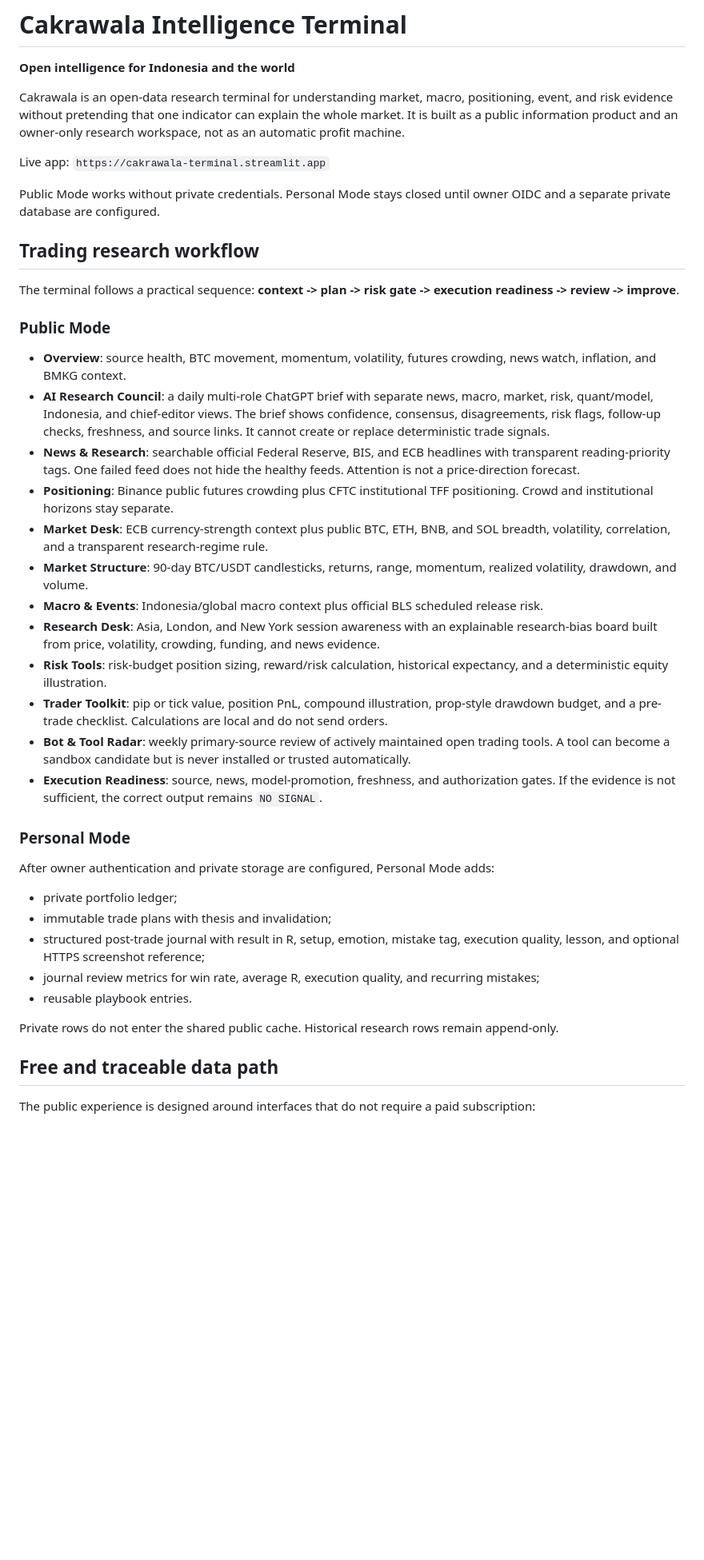
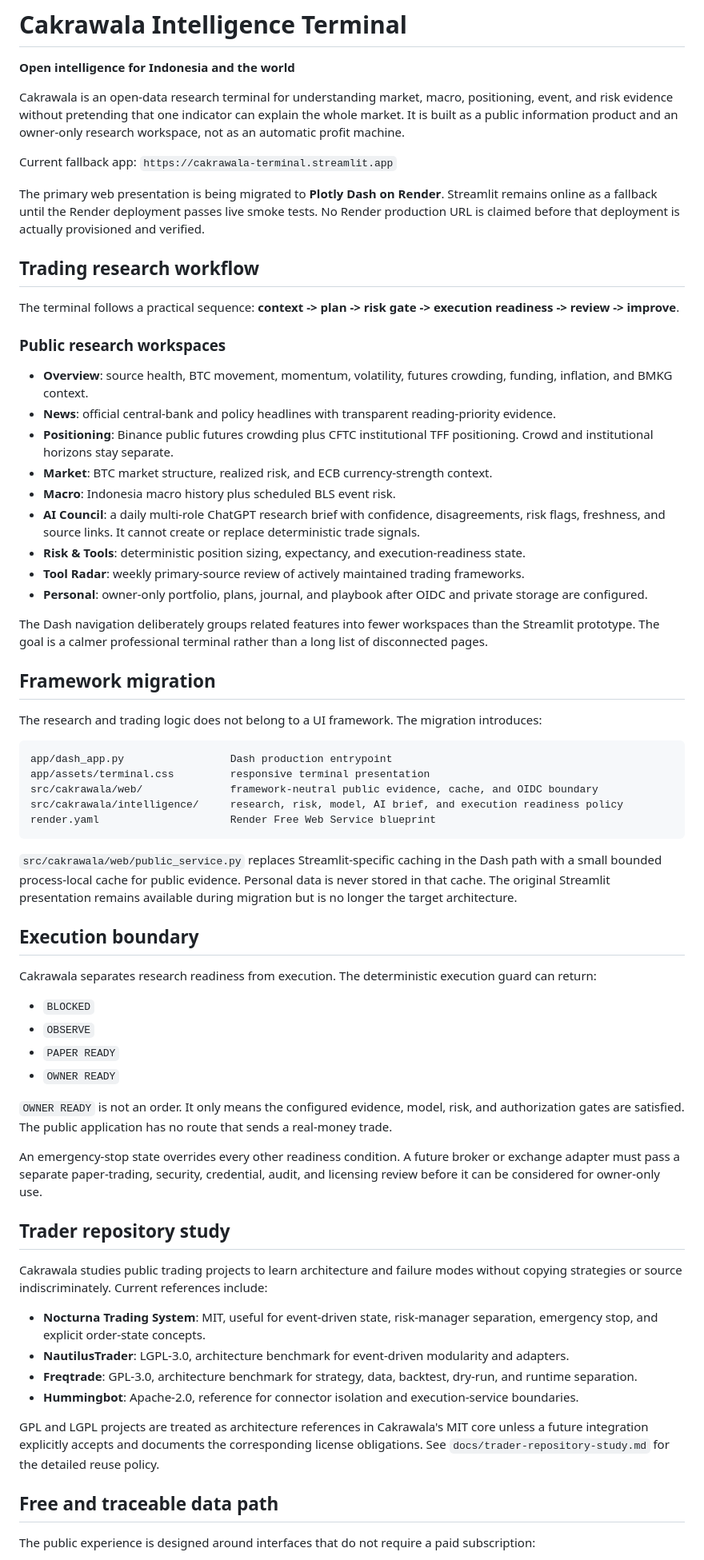
Before and after one commit to Fadhilstat/Cakrawala, a Markdown page: README.md, the part around one of its changes. Shown at 80% size. Rendered like a GitHub page; blank space fills up the shorter version.

Commit message:
Document Dash migration and Render deployment target

````diff
--- a/README.md
+++ b/README.md
@@ -7,57 +7,84 @@ and risk evidence without pretending that one indicator can explain the whole ma
 as a public information product and an owner-only research workspace, not as an automatic profit
 machine.
 
-Live app: `https://cakrawala-terminal.streamlit.app`
+Current fallback app: `https://cakrawala-terminal.streamlit.app`
 
-Public Mode works without private credentials. Personal Mode stays closed until owner OIDC and a
-separate private database are configured.
+The primary web presentation is being migrated to **Plotly Dash on Render**. Streamlit remains online
+as a fallback until the Render deployment passes live smoke tests. No Render production URL is
+claimed before that deployment is actually provisioned and verified.
 
 ## Trading research workflow
 
 The terminal follows a practical sequence: **context -> plan -> risk gate -> execution readiness ->
 review -> improve**.
 
-### Public Mode
+### Public research workspaces
 
-- **Overview**: source health, BTC movement, momentum, volatility, futures crowding, news watch,
+- **Overview**: source health, BTC movement, momentum, volatility, futures crowding, funding,
   inflation, and BMKG context.
-- **AI Research Council**: a daily multi-role ChatGPT brief with separate news, macro, market, risk,
-  quant/model, Indonesia, and chief-editor views. The brief shows confidence, consensus,
-  disagreements, risk flags, follow-up checks, freshness, and source links. It cannot create or
-  replace deterministic trade signals.
-- **News & Research**: searchable official Federal Reserve, BIS, and ECB headlines with transparent
-  reading-priority tags. One failed feed does not hide the healthy feeds. Attention is not a
-  price-direction forecast.
+- **News**: official central-bank and policy headlines with transparent reading-priority evidence.
 - **Positioning**: Binance public futures crowding plus CFTC institutional TFF positioning. Crowd
   and institutional horizons stay separate.
-- **Market Desk**: ECB currency-strength context plus public BTC, ETH, BNB, and SOL breadth,
-  volatility, correlation, and a transparent research-regime rule.
-- **Market Structure**: 90-day BTC/USDT candlesticks, returns, range, momentum, realized volatility,
-  drawdown, and volume.
-- **Macro & Events**: Indonesia/global macro context plus official BLS scheduled release risk.
-- **Research Desk**: Asia, London, and New York session awareness with an explainable research-bias
-  board built from price, volatility, crowding, funding, and news evidence.
-- **Risk Tools**: risk-budget position sizing, reward/risk calculation, historical expectancy, and a
-  deterministic equity illustration.
-- **Trader Toolkit**: pip or tick value, position PnL, compound illustration, prop-style drawdown
-  budget, and a pre-trade checklist. Calculations are local and do not send orders.
-- **Bot & Tool Radar**: weekly primary-source review of actively maintained open trading tools. A
-  tool can become a sandbox candidate but is never installed or trusted automatically.
-- **Execution Readiness**: source, news, model-promotion, freshness, and authorization gates. If the
-  evidence is not sufficient, the correct output remains `NO SIGNAL`.
+- **Market**: BTC market structure, realized risk, and ECB currency-strength context.
+- **Macro**: Indonesia macro history plus scheduled BLS event risk.
+- **AI Council**: a daily multi-role ChatGPT research brief with confidence, disagreements, risk
+  flags, freshness, and source links. It cannot create or replace deterministic trade signals.
+- **Risk & Tools**: deterministic position sizing, expectancy, and execution-readiness state.
+- **Tool Radar**: weekly primary-source review of actively maintained trading frameworks.
+- **Personal**: owner-only portfolio, plans, journal, and playbook after OIDC and private storage are
+  configured.
 
-### Personal Mode
+The Dash navigation deliberately groups related features into fewer workspaces than the Streamlit
+prototype. The goal is a calmer professional terminal rather than a long list of disconnected pages.
 
-After owner authentication and private storage are configured, Personal Mode adds:
+## Framework migration
 
-- private portfolio ledger;
-- immutable trade plans with thesis and invalidation;
-- structured post-trade journal with result in R, setup, emotion, mistake tag, execution quality,
-  lesson, and optional HTTPS screenshot reference;
-- journal review metrics for win rate, average R, execution quality, and recurring mistakes;
-- reusable playbook entries.
+The research and trading logic does not belong to a UI framework. The migration introduces:
 
-Private rows do not enter the shared public cache. Historical research rows remain append-only.
+```text
+app/dash_app.py                 Dash production entrypoint
+app/assets/terminal.css         responsive terminal presentation
+src/cakrawala/web/              framework-neutral public evidence, cache, and OIDC boundary
+src/cakrawala/intelligence/     research, risk, model, AI brief, and execution readiness policy
+render.yaml                     Render Free Web Service blueprint
+```
+
+`src/cakrawala/web/public_service.py` replaces Streamlit-specific caching in the Dash path with a
+small bounded process-local cache for public evidence. Personal data is never stored in that cache.
+The original Streamlit presentation remains available during migration but is no longer the target
+architecture.
+
+## Execution boundary
+
+Cakrawala separates research readiness from execution. The deterministic execution guard can return:
+
+- `BLOCKED`
+- `OBSERVE`
+- `PAPER READY`
+- `OWNER READY`
+
+`OWNER READY` is not an order. It only means the configured evidence, model, risk, and authorization
+gates are satisfied. The public application has no route that sends a real-money trade.
+
+An emergency-stop state overrides every other readiness condition. A future broker or exchange
+adapter must pass a separate paper-trading, security, credential, audit, and licensing review before
+it can be considered for owner-only use.
+
+## Trader repository study
+
+Cakrawala studies public trading projects to learn architecture and failure modes without copying
+strategies or source indiscriminately. Current references include:
+
+- **Nocturna Trading System**: MIT, useful for event-driven state, risk-manager separation, emergency
+  stop, and explicit order-state concepts.
+- **NautilusTrader**: LGPL-3.0, architecture benchmark for event-driven modularity and adapters.
+- **Freqtrade**: GPL-3.0, architecture benchmark for strategy, data, backtest, dry-run, and runtime
+  separation.
+- **Hummingbot**: Apache-2.0, reference for connector isolation and execution-service boundaries.
+
+GPL and LGPL projects are treated as architecture references in Cakrawala's MIT core unless a future
+integration explicitly accepts and documents the corresponding license obligations. See
+`docs/trader-repository-study.md` for the detailed reuse policy.
 
 ## Free and traceable data path
 
````
Also changed, not shown: other parts of README.md (+65 -64 lines).
